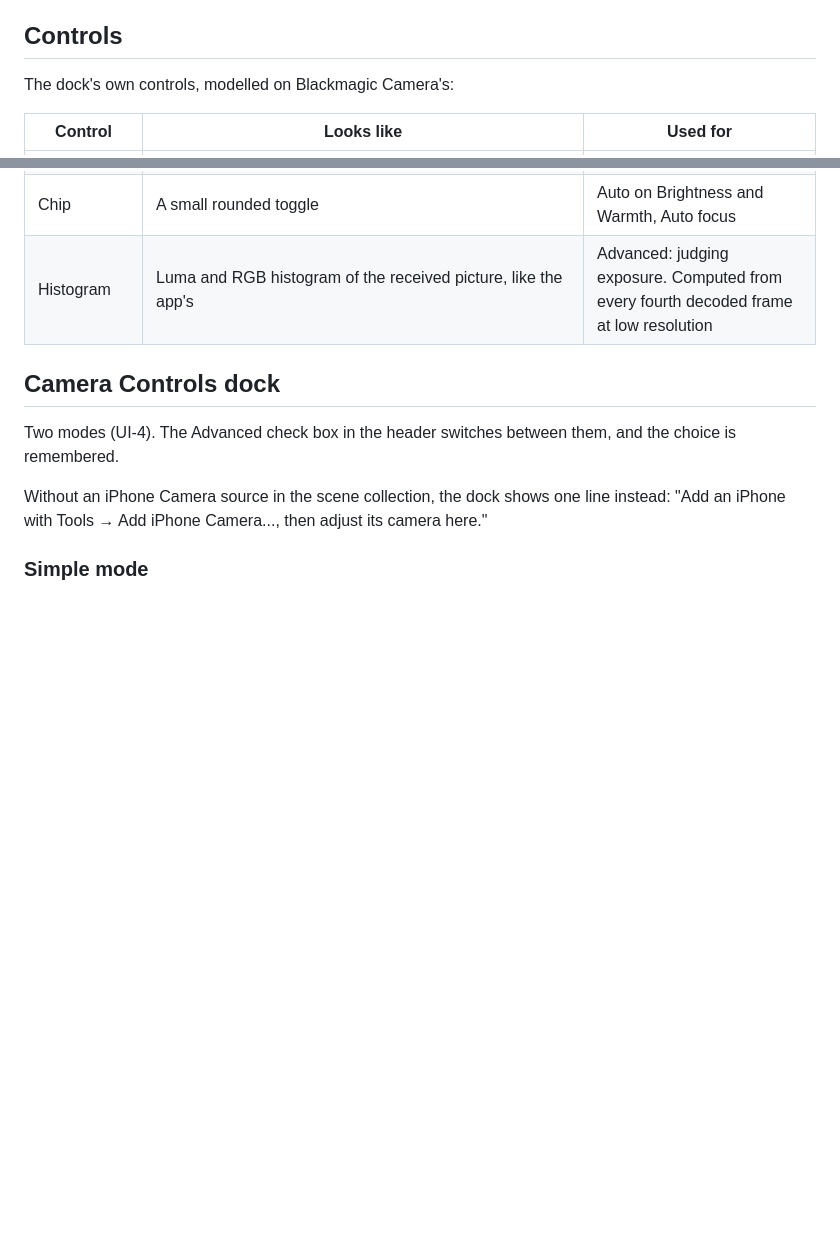
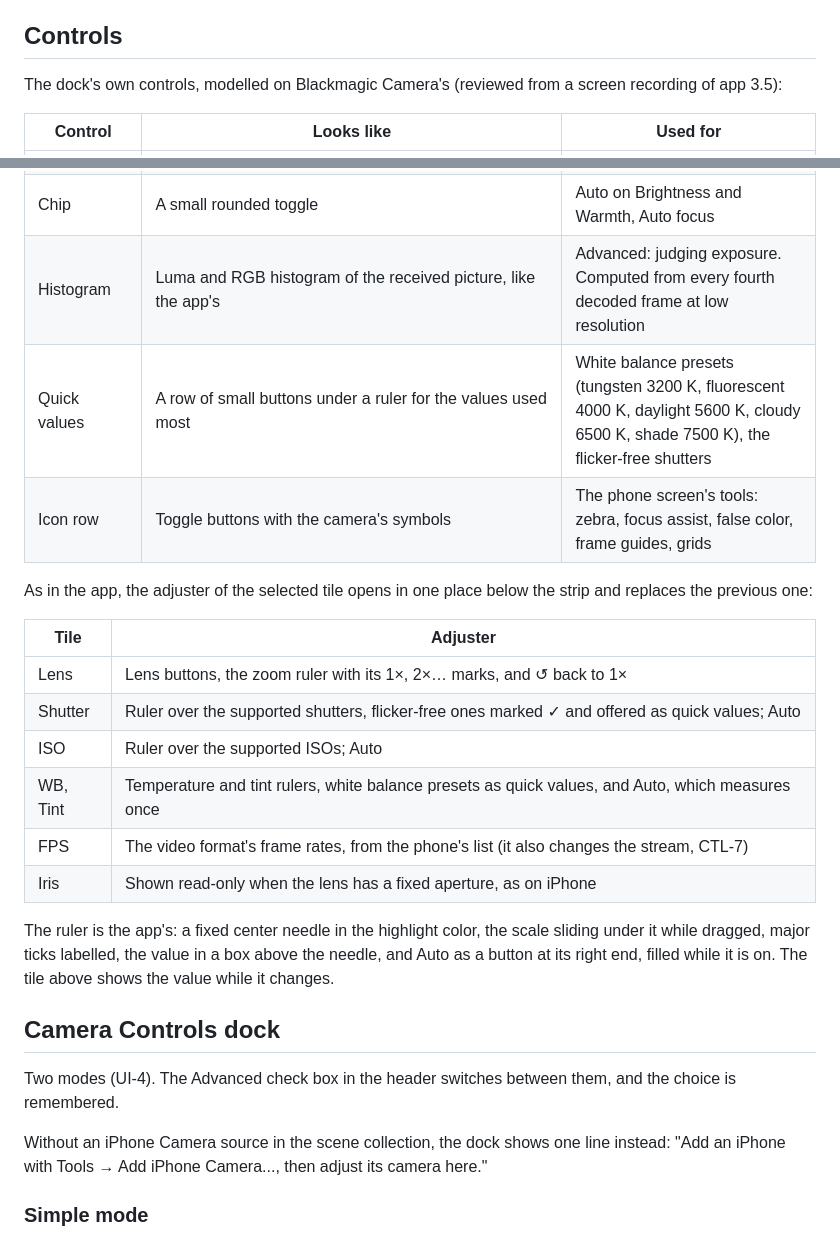
Before and after one commit to solid174/obs-bmagicam, a Markdown page: docs/ui.md, 2 parts joined by grey strips. Drawn GitHub-style; blank space fills up the shorter version.

Commit message:
docs(dock): Detail the dock's adjusters after the app's own
From a screen recording of Blackmagic Camera 3.5: the selected tile's
adjuster opens in one place below the strip (lens buttons and zoom
ruler; shutter and ISO rulers with Auto; white balance rulers with
presets as quick values; frame rates), the ruler has a fixed needle with
the scale sliding under it, and the phone screen's tools sit in an icon
row.

Co-Authored-By: Claude Opus 5.5 <noreply@anthropic.com>

```diff
--- a/docs/ui.md
+++ b/docs/ui.md
@@ -49,7 +49,7 @@ How obs-bmagicam looks and behaves inside OBS. Requirements are in [requirements
 
 ## Controls
 
-The dock's own controls, modelled on Blackmagic Camera's:
+The dock's own controls, modelled on Blackmagic Camera's (reviewed from a screen recording of app 3.5):
 
 | Control | Looks like | Used for |
 | --- | --- | --- |
@@ -59,6 +59,21 @@ The dock's own controls, modelled on Blackmagic Camera's:
 | Segmented control | Joined buttons, one selected | Stabilization (Off, Standard, Cinematic, Extreme), focus mode, auto exposure |
 | Chip | A small rounded toggle | Auto on Brightness and Warmth, Auto focus |
 | Histogram | Luma and RGB histogram of the received picture, like the app's | Advanced: judging exposure. Computed from every fourth decoded frame at low resolution |
+| Quick values | A row of small buttons under a ruler for the values used most | White balance presets (tungsten 3200 K, fluorescent 4000 K, daylight 5600 K, cloudy 6500 K, shade 7500 K), the flicker-free shutters |
+| Icon row | Toggle buttons with the camera's symbols | The phone screen's tools: zebra, focus assist, false color, frame guides, grids |
+
+As in the app, the adjuster of the selected tile opens in one place below the strip and replaces the previous one:
+
+| Tile | Adjuster |
+| --- | --- |
+| Lens | Lens buttons, the zoom ruler with its 1×, 2×… marks, and ↺ back to 1× |
+| Shutter | Ruler over the supported shutters, flicker-free ones marked ✓ and offered as quick values; Auto |
+| ISO | Ruler over the supported ISOs; Auto |
+| WB, Tint | Temperature and tint rulers, white balance presets as quick values, and Auto, which measures once |
+| FPS | The video format's frame rates, from the phone's list (it also changes the stream, CTL-7) |
+| Iris | Shown read-only when the lens has a fixed aperture, as on iPhone |
+
+The ruler is the app's: a fixed center needle in the highlight color, the scale sliding under it while dragged, major ticks labelled, the value in a box above the needle, and Auto as a button at its right end, filled while it is on. The tile above shows the value while it changes.
 
 ## Camera Controls dock
 
```
